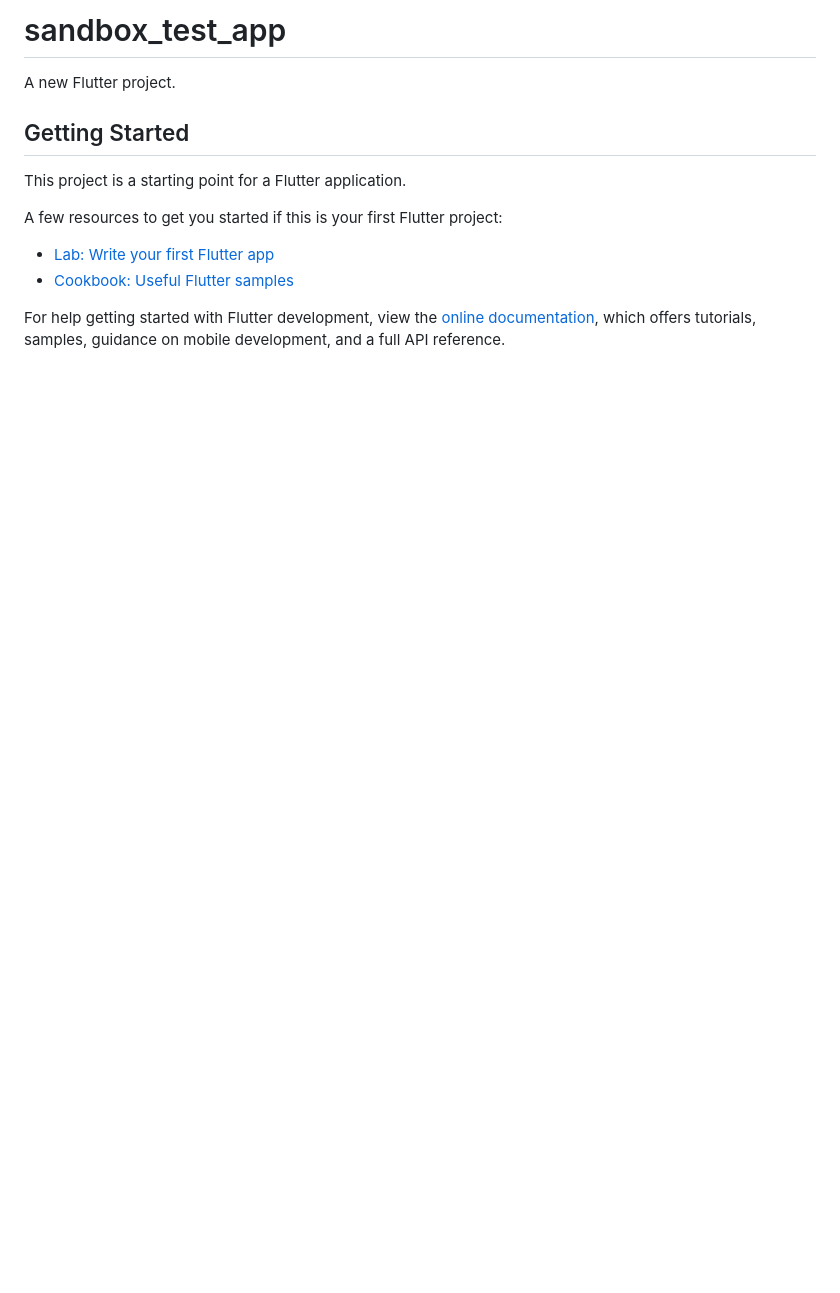
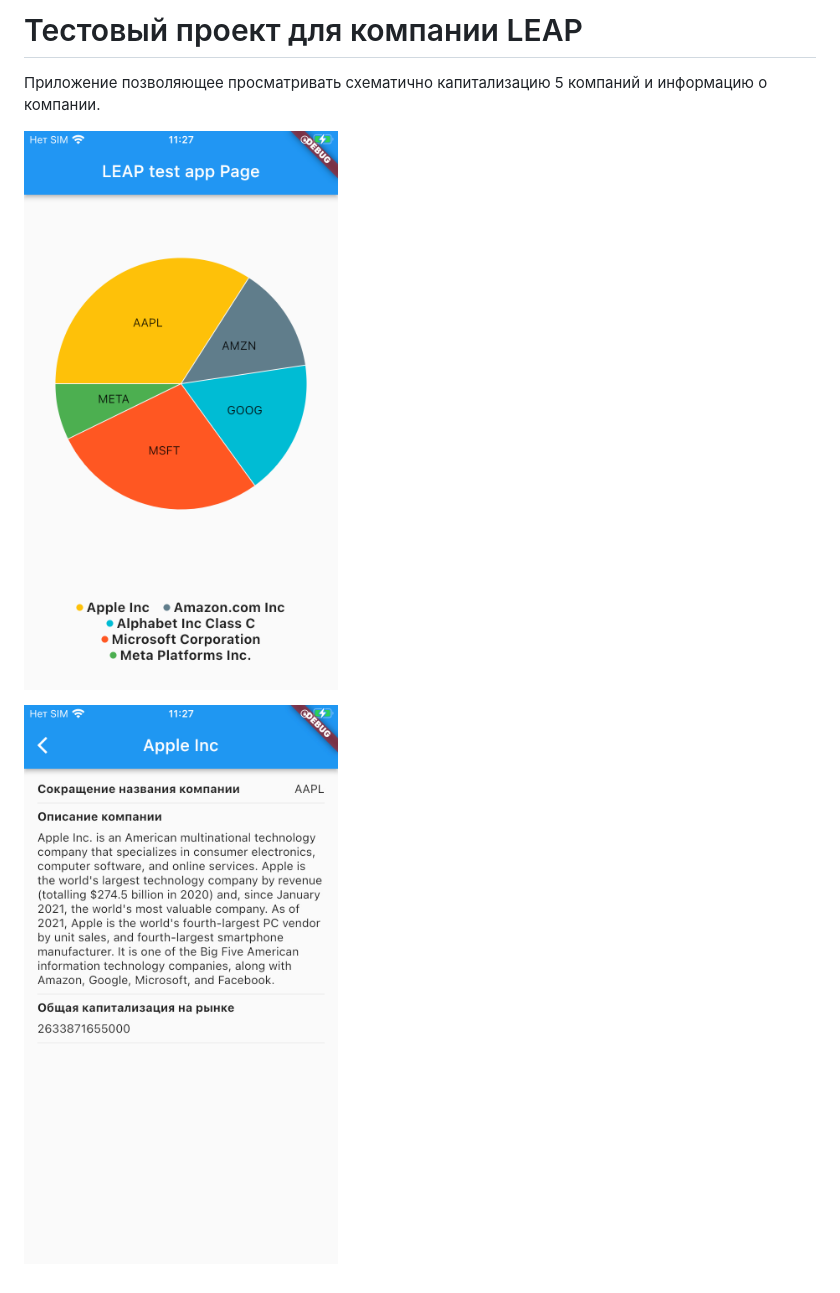
Before and after one commit to leonis13579/sandbox_test_app, a Markdown page: README.md, the part around the change. Rendered like a GitHub page; pictures changed too: lib/assets/chart_page.PNG (added), lib/assets/company_page.jpeg (added); blank space fills up the shorter version.

```diff
--- a/README.md
+++ b/README.md
@@ -1,16 +1,7 @@
-# sandbox_test_app
+# Тестовый проект для компании LEAP
 
-A new Flutter project.
+Приложение позволяющее просматривать схематично капитализацию 5 компаний и информацию о компании.
 
-## Getting Started
+![Экран схаматичного отображения капитализации компаний](lib/assets/chart_page.PNG)
 
-This project is a starting point for a Flutter application.
-
-A few resources to get you started if this is your first Flutter project:
-
-- [Lab: Write your first Flutter app](https://docs.flutter.dev/get-started/codelab)
-- [Cookbook: Useful Flutter samples](https://docs.flutter.dev/cookbook)
-
-For help getting started with Flutter development, view the
-[online documentation](https://docs.flutter.dev/), which offers tutorials,
-samples, guidance on mobile development, and a full API reference.
+![Экран отображения информации о компании](lib/assets/company_page.jpeg)
```
